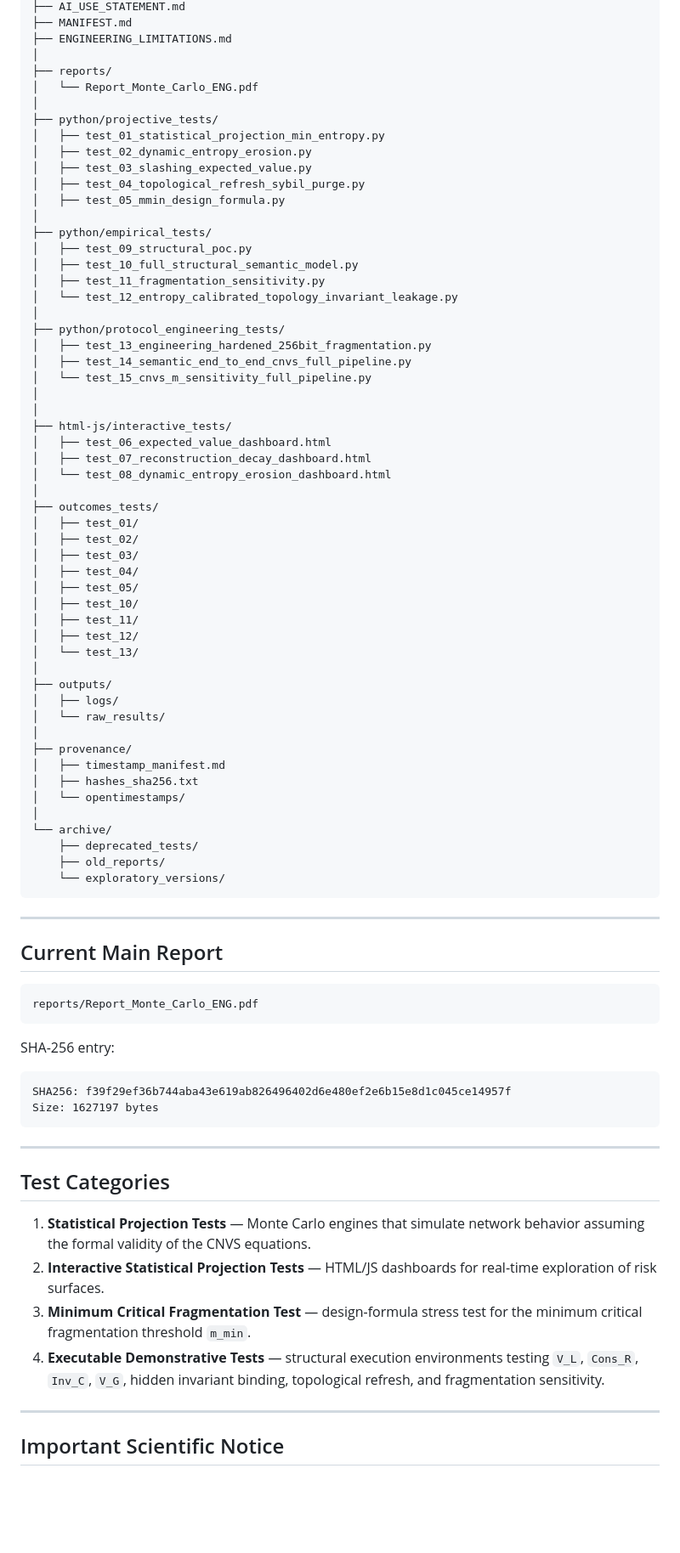
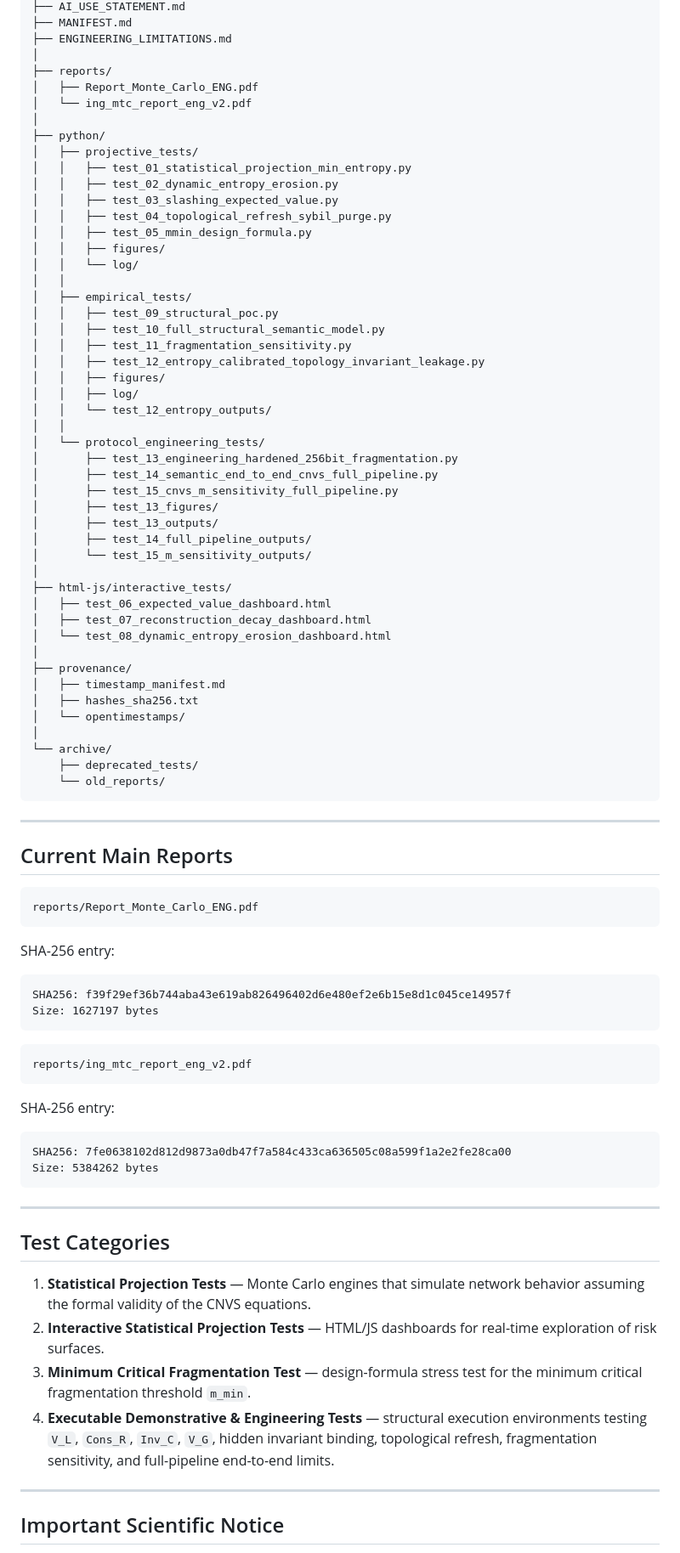
Before and after one commit to massimocomitato-author/golden-protocol-nexus, a Markdown page: CNVS/CNVS-MTC-data-rooom/README.md, the part around one of its changes. Shown at 85% size. Rendered like a GitHub page; blank space fills up the shorter version.

````diff
--- a/CNVS/CNVS-MTC-data-rooom/README.md
+++ b/CNVS/CNVS-MTC-data-rooom/README.md
@@ -41,46 +40,41 @@ cnvs-mtc-data-room/
 ├── ENGINEERING_LIMITATIONS.md
 │
 ├── reports/
-│   └── Report_Monte_Carlo_ENG.pdf
+│   ├── Report_Monte_Carlo_ENG.pdf
+│   └── ing_mtc_report_eng_v2.pdf
 │
-├── python/projective_tests/
-│   ├── test_01_statistical_projection_min_entropy.py
-│   ├── test_02_dynamic_entropy_erosion.py
-│   ├── test_03_slashing_expected_value.py
-│   ├── test_04_topological_refresh_sybil_purge.py
-│   ├── test_05_mmin_design_formula.py
-│
-├── python/empirical_tests/
-│   ├── test_09_structural_poc.py
-│   ├── test_10_full_structural_semantic_model.py
-│   ├── test_11_fragmentation_sensitivity.py
-│   └── test_12_entropy_calibrated_topology_invariant_leakage.py
-│
-├── python/protocol_engineering_tests/
-│   ├── test_13_engineering_hardened_256bit_fragmentation.py
-│   ├── test_14_semantic_end_to_end_cnvs_full_pipeline.py
-│   └── test_15_cnvs_m_sensitivity_full_pipeline.py
-│
+├── python/
+│   ├── projective_tests/
+│   │   ├── test_01_statistical_projection_min_entropy.py
+│   │   ├── test_02_dynamic_entropy_erosion.py
+│   │   ├── test_03_slashing_expected_value.py
+│   │   ├── test_04_topological_refresh_sybil_purge.py
+│   │   ├── test_05_mmin_design_formula.py
+│   │   ├── figures/
+│   │   └── log/
+│   │
+│   ├── empirical_tests/
+│   │   ├── test_09_structural_poc.py
+│   │   ├── test_10_full_structural_semantic_model.py
+│   │   ├── test_11_fragmentation_sensitivity.py
+│   │   ├── test_12_entropy_calibrated_topology_invariant_leakage.py
+│   │   ├── figures/
+│   │   ├── log/
+│   │   └── test_12_entropy_outputs/
+│   │
+│   └── protocol_engineering_tests/
+│       ├── test_13_engineering_hardened_256bit_fragmentation.py
+│       ├── test_14_semantic_end_to_end_cnvs_full_pipeline.py
+│       ├── test_15_cnvs_m_sensitivity_full_pipeline.py
+│       ├── test_13_figures/
+│       ├── test_13_outputs/
+│       ├── test_14_full_pipeline_outputs/
+│       └── test_15_m_sensitivity_outputs/
 │
 ├── html-js/interactive_tests/
 │   ├── test_06_expected_value_dashboard.html
 │   ├── test_07_reconstruction_decay_dashboard.html
 │   └── test_08_dynamic_entropy_erosion_dashboard.html
-│
-├── outcomes_tests/
-│   ├── test_01/
-│   ├── test_02/
-│   ├── test_03/
-│   ├── test_04/
-│   ├── test_05/
-│   ├── test_10/
-│   ├── test_11/
-│   ├── test_12/
-│   └── test_13/
-│
-├── outputs/
-│   ├── logs/
-│   └── raw_results/
 │
 ├── provenance/
 │   ├── timestamp_manifest.md
@@ -89,13 +83,12 @@ cnvs-mtc-data-room/
 │
 └── archive/
     ├── deprecated_tests/
-    ├── old_reports/
-    └── exploratory_versions/
+    └── old_reports/
 ```
 
 ---
 
-## Current Main Report
+## Current Main Reports
 
 ```text
 reports/Report_Monte_Carlo_ENG.pdf
@@ -108,6 +101,17 @@ SHA256: f39f29ef36b744aba43e619ab826496402d6e480ef2e6b15e8d1c045ce14957f
 Size: 1627197 bytes
 ```
 
+```text
+reports/ing_mtc_report_eng_v2.pdf
+```
+
+SHA-256 entry:
+
+```text
+SHA256: 7fe0638102d812d9873a0db47f7a584c433ca636505c08a599f1a2e2fe28ca00
+Size: 5384262 bytes
+```
+
 ---
 
 ## Test Categories
@@ -115,7 +119,7 @@ Size: 1627197 bytes
 1. **Statistical Projection Tests** — Monte Carlo engines that simulate network behavior assuming the formal validity of the CNVS equations.
 2. **Interactive Statistical Projection Tests** — HTML/JS dashboards for real-time exploration of risk surfaces.
 3. **Minimum Critical Fragmentation Test** — design-formula stress test for the minimum critical fragmentation threshold `m_min`.
-4. **Executable Demonstrative Tests** — structural execution environments testing `V_L`, `Cons_R`, `Inv_C`, `V_G`, hidden invariant binding, topological refresh, and fragmentation sensitivity.
+4. **Executable Demonstrative & Engineering Tests** — structural execution environments testing `V_L`, `Cons_R`, `Inv_C`, `V_G`, hidden invariant binding, topological refresh, fragmentation sensitivity, and full-pipeline end-to-end limits.
 
 ---
 
````
Also changed, not shown: other parts of CNVS/CNVS-MTC-data-rooom/README.md (+4 -7 lines).
